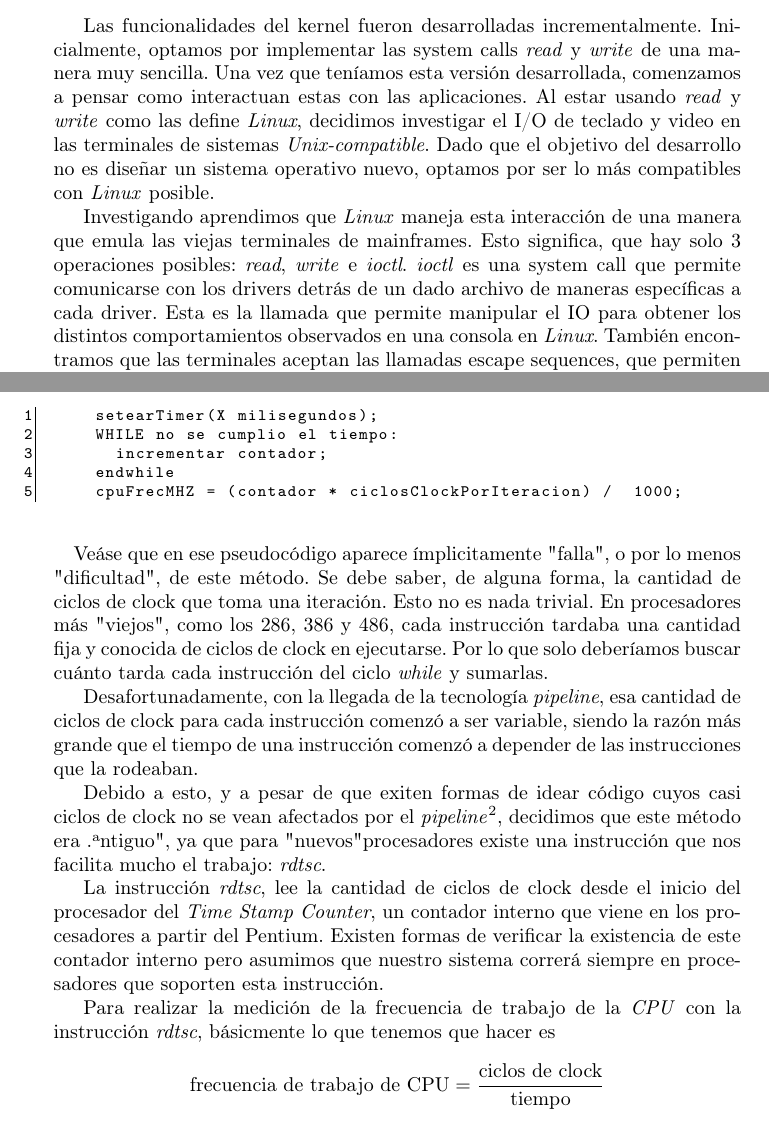
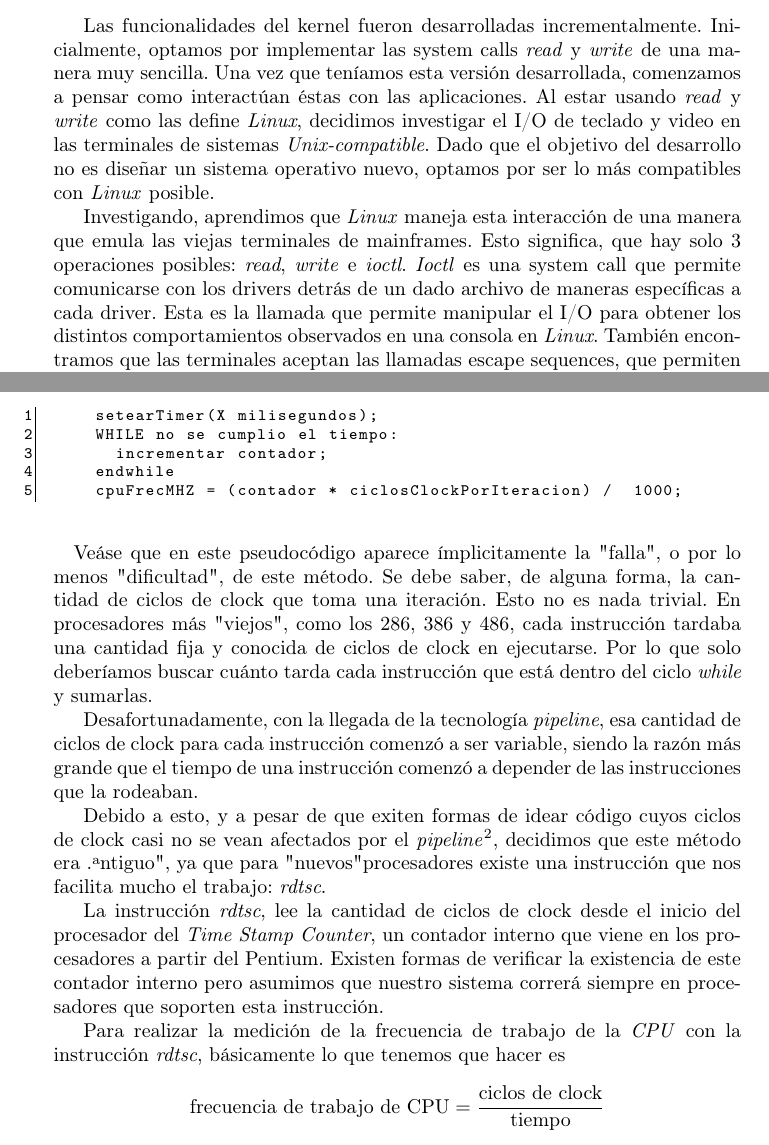
Before and after one commit to champo/ArqvengerOS, a LaTeX document (doc/informe.tex): two parts of pages 4 and 10 of 12 before the commit and two parts of pages 3 and 9 of 11 after it, joined at a grey line, cut so that both start at the same text. Compiled offline with pdfLaTeX.

Commit message:
Corregidos algunos HORRORES de ortografía del informe.Habría que ver como se ve bien el pdf xq a mi se me ve medio mal

```diff
--- a/doc/informe.tex
+++ b/doc/informe.tex
@@ -78,14 +74,14 @@
 \section{Diseño del Kernel}
     Las funcionalidades del kernel fueron desarrolladas incrementalmente.
     Inicialmente, optamos por implementar las system calls \textit{read} y \textit{write} de una manera muy sencilla.
-    Una vez que teníamos esta versión desarrollada, comenzamos a pensar como interactuan estas con las aplicaciones.
+    Una vez que teníamos esta versión desarrollada, comenzamos a pensar como interactúan éstas con las aplicaciones.
     Al estar usando \textit{read} y \textit{write} como las define \textit{Linux}, decidimos investigar el I/O de teclado y video en las terminales de sistemas \textit{Unix-compatible}.
     Dado que el objetivo del desarrollo no es diseñar un sistema operativo nuevo, optamos por ser lo más compatibles con \textit{Linux} posible.
 
-    Investigando aprendimos que \textit{Linux} maneja esta interacción de una manera que emula las viejas terminales de mainframes.
+    Investigando, aprendimos que \textit{Linux} maneja esta interacción de una manera que emula las viejas terminales de mainframes.
     Esto significa, que hay solo 3 operaciones posibles: \textit{read}, \textit{write} e \textit{ioctl}.
-    \textit{ioctl} es una system call que permite comunicarse con los drivers detrás de un dado archivo de maneras específicas a cada driver.
-    Esta es la llamada que permite manipular el IO para obtener los distintos comportamientos observados en una consola en \textit{Linux}.
+    \textit{Ioctl} es una system call que permite comunicarse con los drivers detrás de un dado archivo de maneras específicas a cada driver.
+    Esta es la llamada que permite manipular el I/O para obtener los distintos comportamientos observados en una consola en \textit{Linux}.
     También encontramos que las terminales aceptan las llamadas escape sequences, que permiten realizar operaciones especiales sobre la pantalla, como manipular el color y el cursor.
 
     En fin, esto derivó en la creación de una emulación de una \textit{tty} a nivel kernel.
@@ -254,22 +250,22 @@
     cpuFrecMHZ = (contador * ciclosClockPorIteracion) /  1000;
     \end{lstlisting}
     \paragraph*{}
-    Veáse que en ese pseudocódigo aparece ímplicitamente "falla", o por lo menos "dificultad", de este método. Se debe saber, de alguna forma, la cantidad de ciclos
+    Veáse que en este pseudocódigo aparece ímplicitamente la "falla", o por lo menos "dificultad", de este método. Se debe saber, de alguna forma, la cantidad de ciclos
     de clock que toma una iteración. Esto no es nada trivial. En procesadores más "viejos", como los 286, 386 y 486, cada instrucción tardaba una cantidad fija y conocida
-    de ciclos de clock en ejecutarse. Por lo que solo deberíamos buscar cuánto tarda cada instrucción del ciclo \textit{while} y sumarlas.
+    de ciclos de clock en ejecutarse. Por lo que solo deberíamos buscar cuánto tarda cada instrucción que está dentro  del ciclo \textit{while} y sumarlas.
 
     Desafortunadamente, con la llegada de la tecnología \textit{pipeline}, esa cantidad de ciclos de clock para cada instrucción comenzó a ser variable, siendo la
     razón más grande que el tiempo de una instrucción comenzó a depender de las instrucciones que la rodeaban.
 
-    Debido a esto, y a pesar de que exiten formas de idear código cuyos casi ciclos de clock no se vean afectados por el \textit{pipeline}\footnote{ Con
-    instrucciones subsiguientes \textit{xor} que dependan de las instrucciones anteriores,por ejemplo alterando los registros que usan la instrucción siguiente.},
+    Debido a esto, y a pesar de que exiten formas de idear código cuyos ciclos de clock casi no se vean afectados por el \textit{pipeline}\footnote{ Con
+    subsiguientes instrucciones \textit{xor} que dependan de las instrucciones anteriores,por ejemplo alterando los registros que usan la instrucción siguiente.},
     decidimos que este método era "antiguo", ya que para "nuevos" procesadores existe una instrucción que nos facilita mucho el trabajo: \textit{rdtsc}.
 
     La instrucción \textit{rdtsc}, lee la cantidad de ciclos de clock desde el inicio del procesador del \textit{Time Stamp Counter}, un contador interno que viene
     en los procesadores a partir del Pentium. Existen formas de verificar la existencia de este contador interno pero asumimos que nuestro sistema correrá siempre en
     procesadores que soporten esta instrucción.
 
-    Para realizar la medición de la frecuencia de trabajo de la \textit{CPU} con la instrucción \textit{rdtsc}, básicmente lo que tenemos que hacer es
+    Para realizar la medición de la frecuencia de trabajo de la \textit{CPU} con la instrucción \textit{rdtsc}, básicamente lo que tenemos que hacer es
     \[  \text{frecuencia de trabajo de CPU} = \dfrac{\text{ciclos de clock}}{\text{tiempo}} \]
 
     Para hacer esto, nuestro algoritmo hace algo como esto:
```
Also changed, not shown: doc/informe.tex (30 more changed lines).
